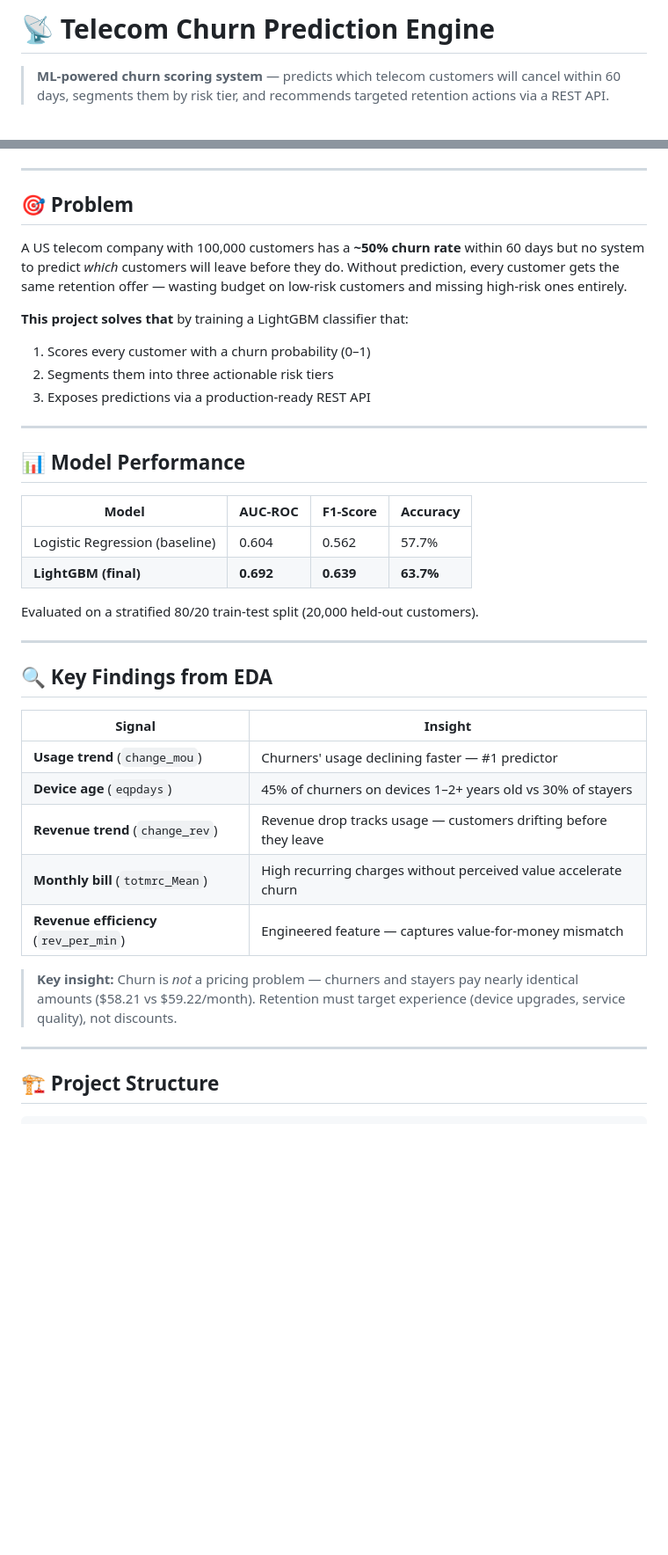
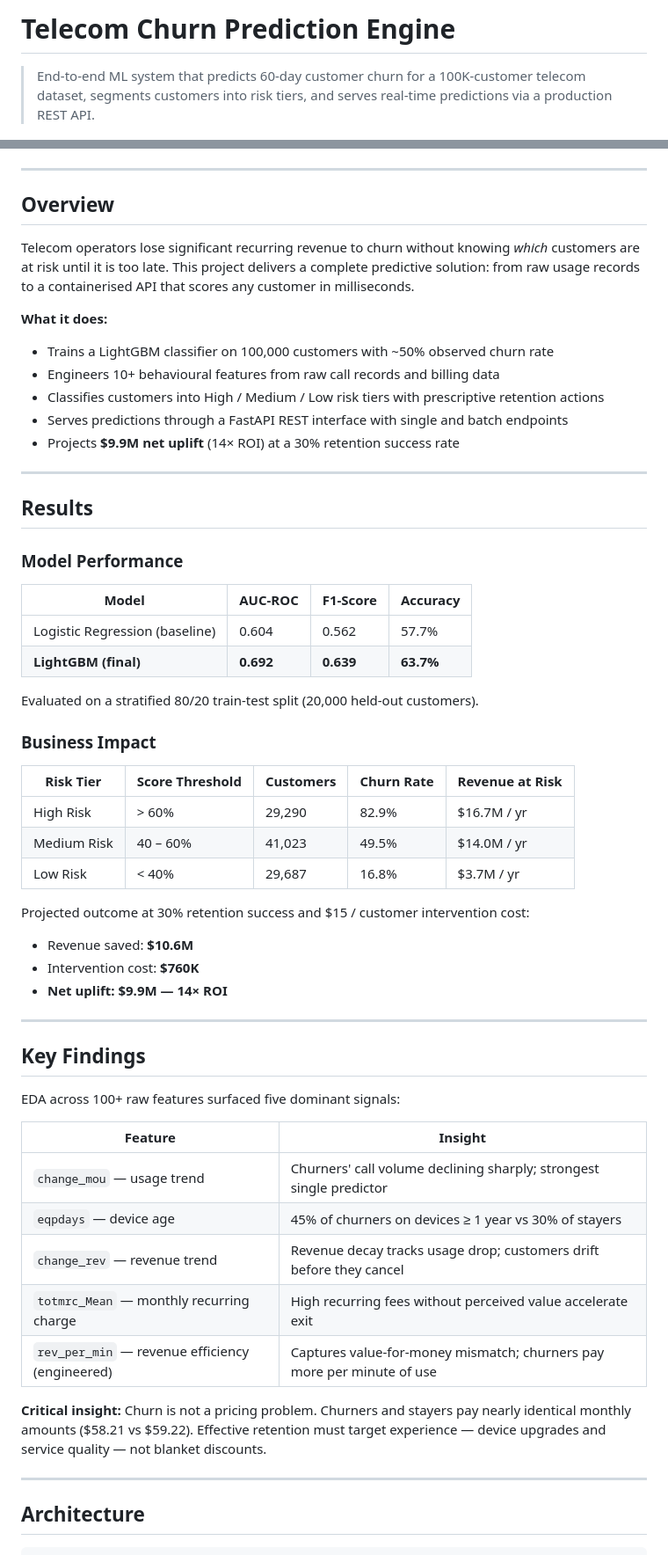
Before and after one commit to saumyadhote/telecom-churn-engine, a Markdown page: README.md, 2 parts joined by grey strips. Shown at 88% size. GitHub-like rendering; blank space fills up the shorter version.

````diff
--- a/README.md
+++ b/README.md
@@ -1,4 +1,4 @@
-# 📡 Telecom Churn Prediction Engine
+# Telecom Churn Prediction Engine
 
-> **ML-powered churn scoring system** — predicts which telecom customers will cancel within 60 days, segments them by risk tier, and recommends targeted retention actions via a REST API.
+> End-to-end ML system that predicts 60-day customer churn for a 100K-customer telecom dataset, segments customers into risk tiers, and serves real-time predictions via a production REST API.
 
@@ -10,18 +11,23 @@
 
 ---
 
-## 🎯 Problem
+## Overview
 
-A US telecom company with 100,000 customers has a **~50% churn rate** within 60 days but no system to predict *which* customers will leave before they do. Without prediction, every customer gets the same retention offer — wasting budget on low-risk customers and missing high-risk ones entirely.
+Telecom operators lose significant recurring revenue to churn without knowing *which* customers are at risk until it is too late. This project delivers a complete predictive solution: from raw usage records to a containerised API that scores any customer in milliseconds.
 
-**This project solves that** by training a LightGBM classifier that:
-1. Scores every customer with a churn probability (0–1)
-2. Segments them into three actionable risk tiers
-3. Exposes predictions via a production-ready REST API
+**What it does:**
+
+- Trains a LightGBM classifier on 100,000 customers with ~50% observed churn rate
+- Engineers 10+ behavioural features from raw call records and billing data
+- Classifies customers into High / Medium / Low risk tiers with prescriptive retention actions
+- Serves predictions through a FastAPI REST interface with single and batch endpoints
+- Projects **$9.9M net uplift** (14× ROI) at a 30% retention success rate
 
 ---
 
-## 📊 Model Performance
+## Results
+
+### Model Performance
 
 | Model | AUC-ROC | F1-Score | Accuracy |
 |---|---|---|---|
@@ -30,22 +36,37 @@ A US telecom company with 100,000 customers has a **~50% churn rate** within 60
 
 Evaluated on a stratified 80/20 train-test split (20,000 held-out customers).
 
----
+### Business Impact
 
-## 🔍 Key Findings from EDA
+| Risk Tier | Score Threshold | Customers | Churn Rate | Revenue at Risk |
+|---|---|---|---|---|
+| High Risk | > 60% | 29,290 | 82.9% | $16.7M / yr |
+| Medium Risk | 40 – 60% | 41,023 | 49.5% | $14.0M / yr |
+| Low Risk | < 40% | 29,687 | 16.8% | $3.7M / yr |
 
-| Signal | Insight |
-|---|---|
-| **Usage trend** (`change_mou`) | Churners' usage declining faster — #1 predictor |
-| **Device age** (`eqpdays`) | 45% of churners on devices 1–2+ years old vs 30% of stayers |
-| **Revenue trend** (`change_rev`) | Revenue drop tracks usage — customers drifting before they leave |
-| **Monthly bill** (`totmrc_Mean`) | High recurring charges without perceived value accelerate churn |
-| **Revenue efficiency** (`rev_per_min`) | Engineered feature — captures value-for-money mismatch |
-
-> **Key insight:** Churn is *not* a pricing problem — churners and stayers pay nearly identical amounts ($58.21 vs $59.22/month). Retention must target experience (device upgrades, service quality), not discounts.
+Projected outcome at 30% retention success and $15 / customer intervention cost:
+- Revenue saved: **$10.6M**
+- Intervention cost: **$760K**
+- **Net uplift: $9.9M — 14× ROI**
 
 ---
 
-## 🏗️ Project Structure
+## Key Findings
+
+EDA across 100+ raw features surfaced five dominant signals:
+
+| Feature | Insight |
+|---|---|
+| `change_mou` — usage trend | Churners' call volume declining sharply; strongest single predictor |
+| `eqpdays` — device age | 45% of churners on devices ≥ 1 year vs 30% of stayers |
+| `change_rev` — revenue trend | Revenue decay tracks usage drop; customers drift before they cancel |
+| `totmrc_Mean` — monthly recurring charge | High recurring fees without perceived value accelerate exit |
+| `rev_per_min` — revenue efficiency (engineered) | Captures value-for-money mismatch; churners pay more per minute of use |
+
+**Critical insight:** Churn is not a pricing problem. Churners and stayers pay nearly identical monthly amounts ($58.21 vs $59.22). Effective retention must target experience — device upgrades and service quality — not blanket discounts.
+
+---
+
+## Architecture
 
 ```
````
Also changed, not shown: other parts of README.md (+94 -101 lines).
